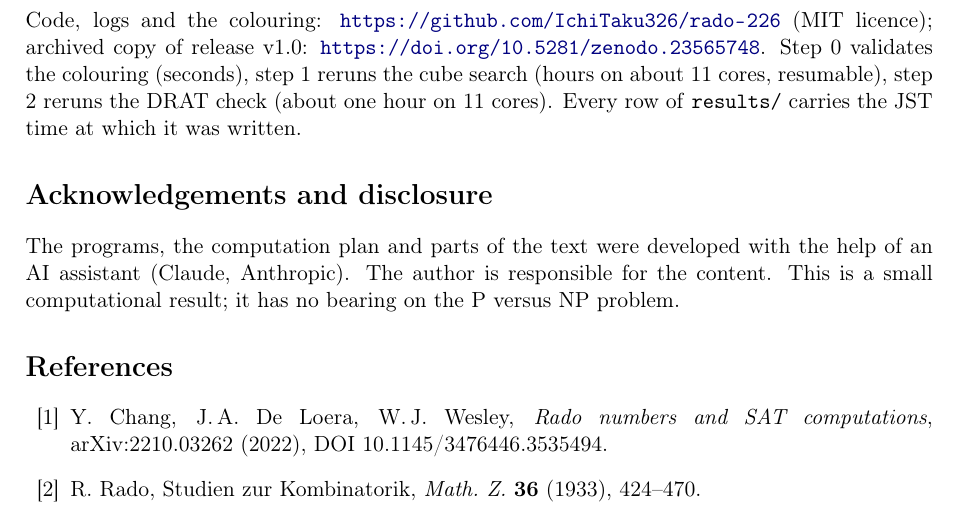
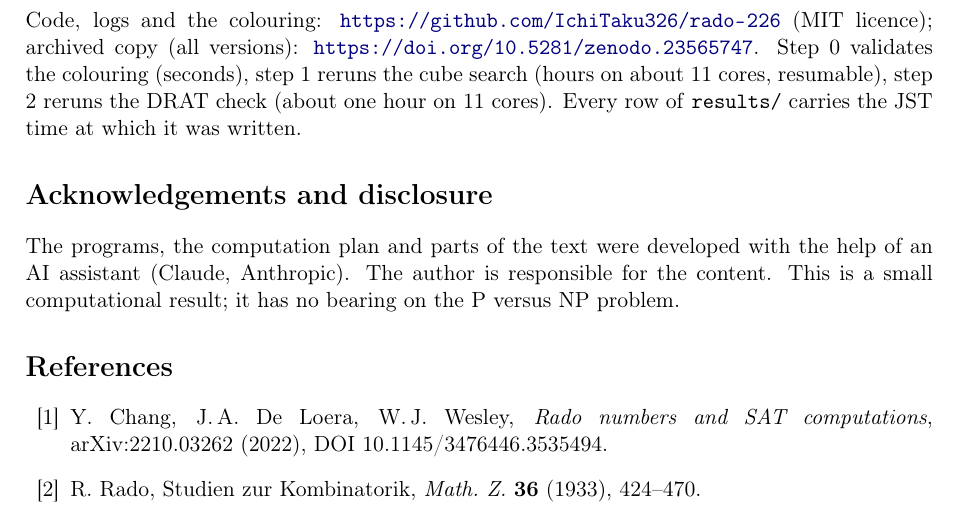
Before and after one commit to IchiTaku326/rado-226, a LaTeX paper (paper/main.tex): part of page 4 of 4, cut so that both start at the same text. Compiled offline with pdfLaTeX.

Commit message:
Use the all-versions Zenodo DOI

```diff
--- a/paper/main.tex
+++ b/paper/main.tex
@@ -170,7 +170,7 @@ This search was not exhaustive: the list of papers citing \cite{CDW22} and the a
 If the value is already known, this note should be regarded as an independent verification.
 
 \section{Reproducibility}
-Code, logs and the colouring: \url{https://github.com/IchiTaku326/rado-226} (MIT licence); archived copy of release v1.0: \url{https://doi.org/10.5281/zenodo.23565748}.
+Code, logs and the colouring: \url{https://github.com/IchiTaku326/rado-226} (MIT licence); archived copy (all versions): \url{https://doi.org/10.5281/zenodo.23565747}.
 Step 0 validates the colouring (seconds), step 1 reruns the cube search (hours on about 11 cores, resumable),
 step 2 reruns the DRAT check (about one hour on 11 cores).
 Every row of \texttt{results/} carries the JST time at which it was written.
```
Also changed, not shown: README.ja.md (+1 -1 lines), README.md, paper/main.pdf, 1 other file.
